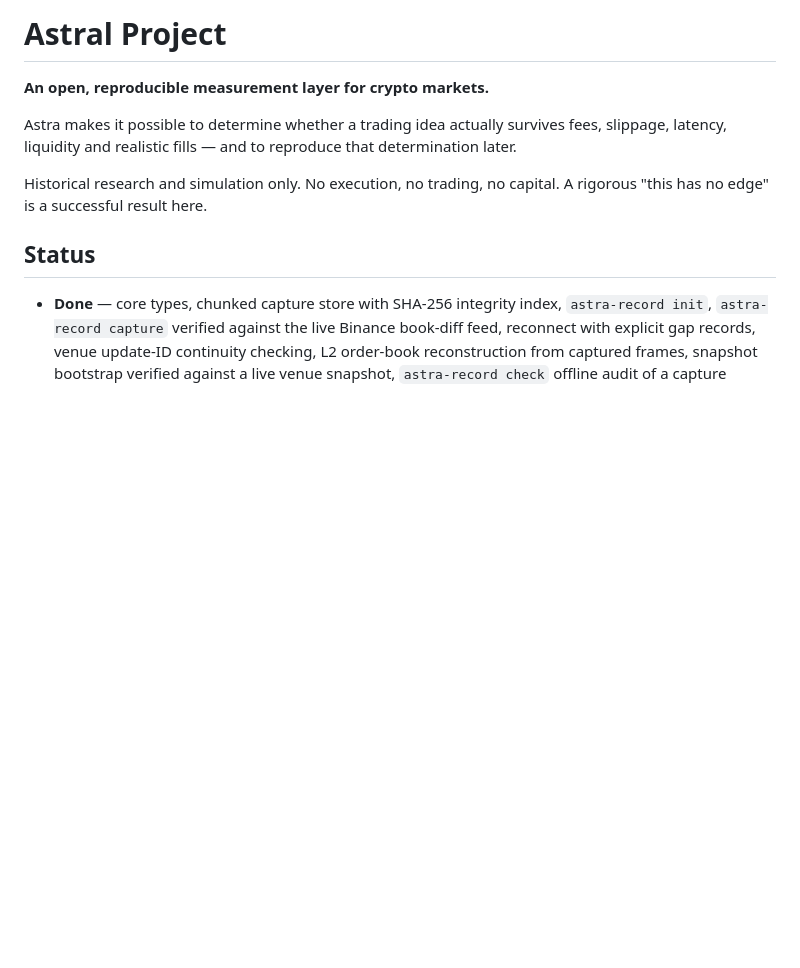
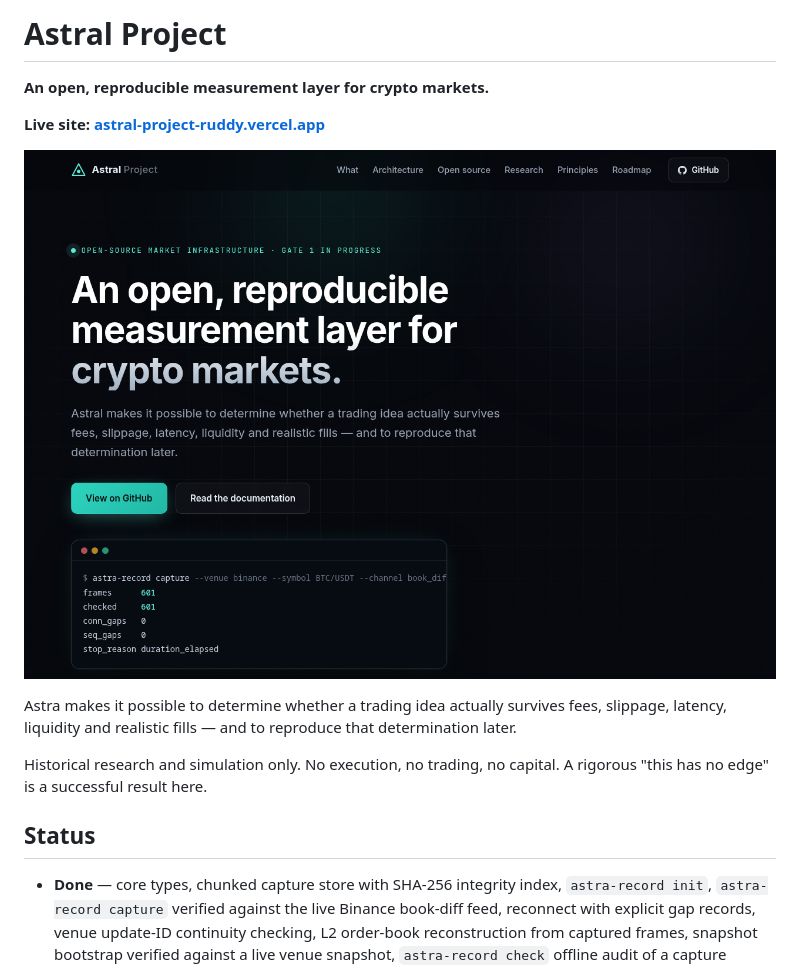
Before and after one commit to VarunGore36/AstralProject, a Markdown page: README.md, the part around one of its changes. Drawn GitHub-style; pictures changed too: website/screenshot.png (added); blank space fills up the shorter version.

Commit message:
README: link live site with a real screenshot

```diff
--- a/README.md
+++ b/README.md
@@ -1,6 +1,10 @@
 # Astral Project
 
 **An open, reproducible measurement layer for crypto markets.**
+
+**Live site: [astral-project-ruddy.vercel.app](https://astral-project-ruddy.vercel.app/)**
+
+![Astral Project website](website/screenshot.png)
 
 Astra makes it possible to determine whether a trading idea actually survives
 fees, slippage, latency, liquidity and realistic fills — and to reproduce that
```
Also changed, not shown: other parts of README.md (+1 -1 lines).
